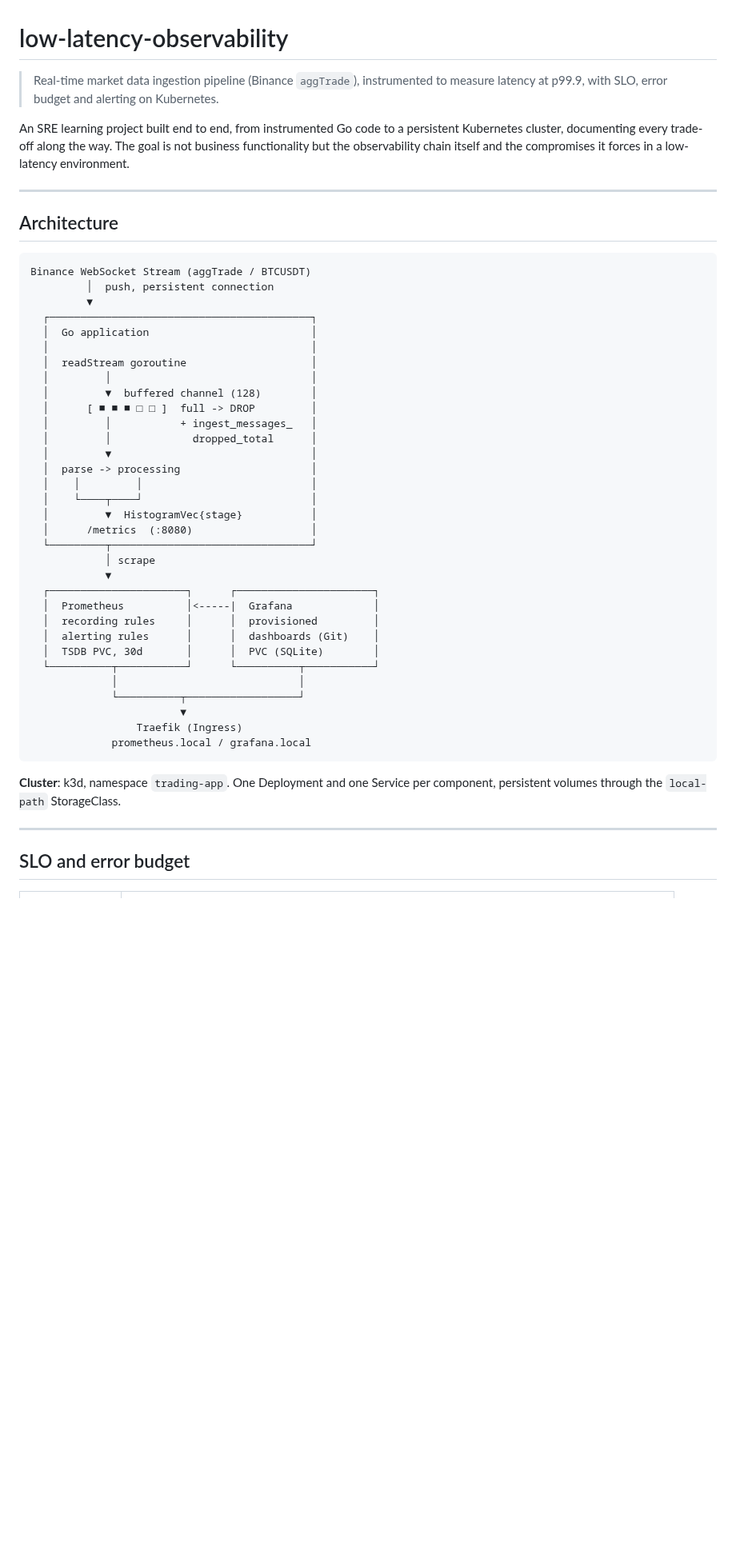
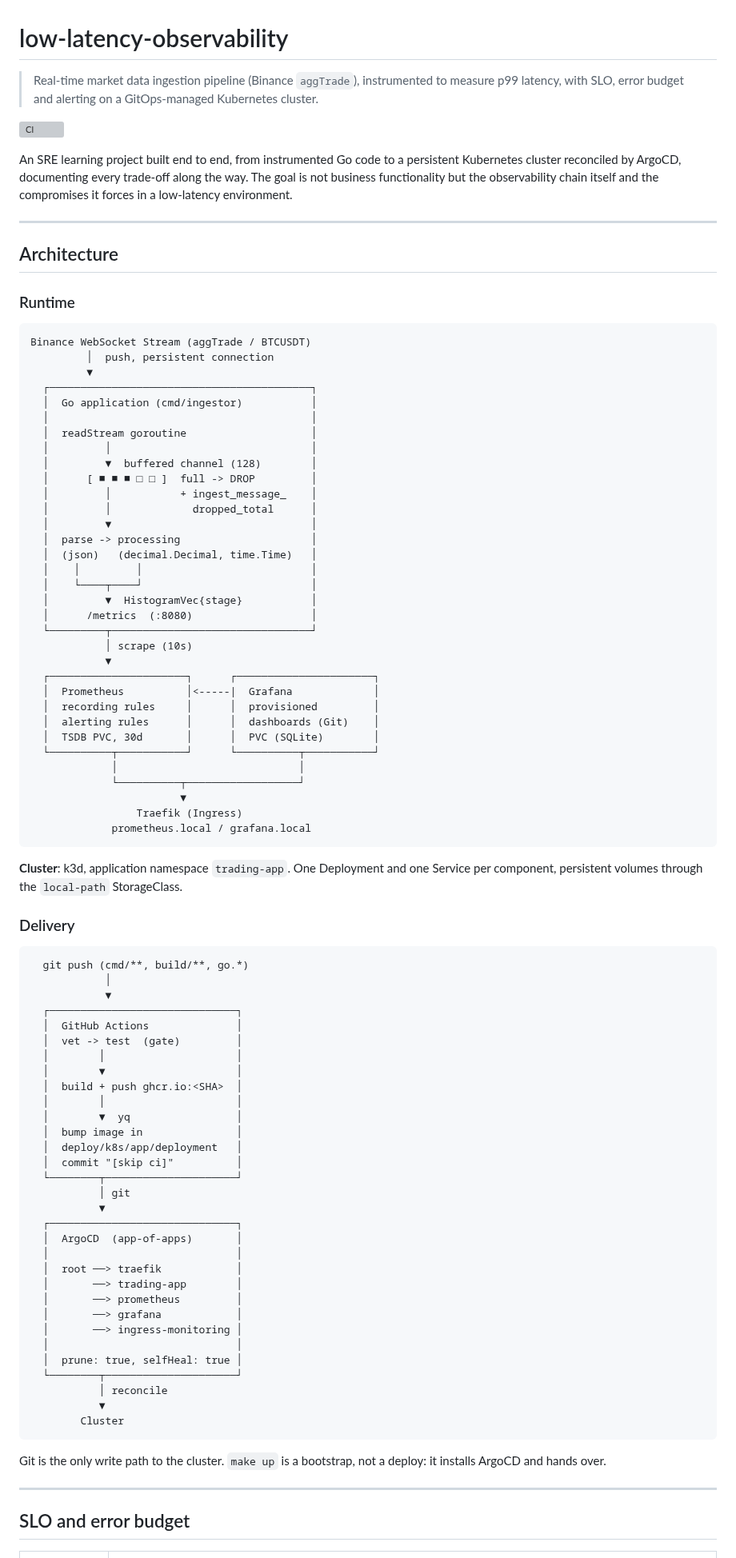
Before and after one commit to Rysekk/low-latency-observability, a Markdown page: README.md, the part around one of its changes. Shown at 80% size. GitHub-like rendering; blank space fills up the shorter version; grey boxes are pictures that could not be loaded.

Commit message:
doc: update README, backlog

````diff
--- a/README.md
+++ b/README.md
@@ -1,38 +1,39 @@
 # low-latency-observability
 
-> Real-time market data ingestion pipeline (Binance `aggTrade`), instrumented to measure latency at p99.9, with SLO, error budget and alerting on Kubernetes.
+> Real-time market data ingestion pipeline (Binance `aggTrade`), instrumented to measure p99 latency, with SLO, error budget and alerting on a GitOps-managed Kubernetes cluster.
 
-<!-- TODO: add badge once CI is in place
 [![CI](https://github.com/Rysekk/low-latency-observability/actions/workflows/ci.yml/badge.svg)](https://github.com/Rysekk/low-latency-observability/actions)
--->
 
-An SRE learning project built end to end, from instrumented Go code to a persistent Kubernetes cluster, documenting every trade-off along the way. The goal is not business functionality but the observability chain itself and the compromises it forces in a low-latency environment.
+An SRE learning project built end to end, from instrumented Go code to a persistent Kubernetes cluster reconciled by ArgoCD, documenting every trade-off along the way. The goal is not business functionality but the observability chain itself and the compromises it forces in a low-latency environment.
 
 ---
 
 ## Architecture
+
+### Runtime
 
 ```
 Binance WebSocket Stream (aggTrade / BTCUSDT)
          │  push, persistent connection
          ▼
   ┌──────────────────────────────────────────┐
-  │  Go application                          │
+  │  Go application (cmd/ingestor)           │
   │                                          │
   │  readStream goroutine                    │
   │         │                                │
   │         ▼  buffered channel (128)        │
   │      [ ■ ■ ■ □ □ ]  full -> DROP         │
-  │         │           + ingest_messages_   │
+  │         │           + ingest_message_    │
   │         │             dropped_total      │
   │         ▼                                │
   │  parse -> processing                     │
+  │  (json)   (decimal.Decimal, time.Time)   │
   │    │         │                           │
   │    └────┬────┘                           │
   │         ▼  HistogramVec{stage}           │
   │      /metrics  (:8080)                   │
   └─────────┬────────────────────────────────┘
-            │ scrape
+            │ scrape (10s)
             ▼
   ┌──────────────────────┐      ┌──────────────────────┐
   │  Prometheus          │<-----|  Grafana             │
@@ -47,7 +48,45 @@ Binance WebSocket Stream (aggTrade / BTCUSDT)
              prometheus.local / grafana.local
 ```
 
-**Cluster**: k3d, namespace `trading-app`. One Deployment and one Service per component, persistent volumes through the `local-path` StorageClass.
+**Cluster**: k3d, application namespace `trading-app`. One Deployment and one Service per component, persistent volumes through the `local-path` StorageClass.
+
+### Delivery
+
+```
+  git push (cmd/**, build/**, go.*)
+            │
+            ▼
+  ┌──────────────────────────────┐
+  │  GitHub Actions              │
+  │  vet -> test  (gate)         │
+  │        │                     │
+  │        ▼                     │
+  │  build + push ghcr.io:<SHA>  │
+  │        │                     │
+  │        ▼  yq                 │
+  │  bump image in               │
+  │  deploy/k8s/app/deployment   │
+  │  commit "[skip ci]"          │
+  └────────┬─────────────────────┘
+           │ git
+           ▼
+  ┌──────────────────────────────┐
+  │  ArgoCD  (app-of-apps)       │
+  │                              │
+  │  root ──> traefik            │
+  │       ──> trading-app        │
+  │       ──> prometheus         │
+  │       ──> grafana            │
+  │       ──> ingress-monitoring │
+  │                              │
+  │  prune: true, selfHeal: true │
+  └────────┬─────────────────────┘
+           │ reconcile
+           ▼
+        Cluster
+```
+
+Git is the only write path to the cluster. `make up` is a bootstrap, not a deploy: it installs ArgoCD and hands over.
 
 ---
 
````
Also changed, not shown: other parts of README.md (+91 -50 lines), docs/backlog.md (+1 -0 lines), docs/img/dashboard-slo.png (added).
